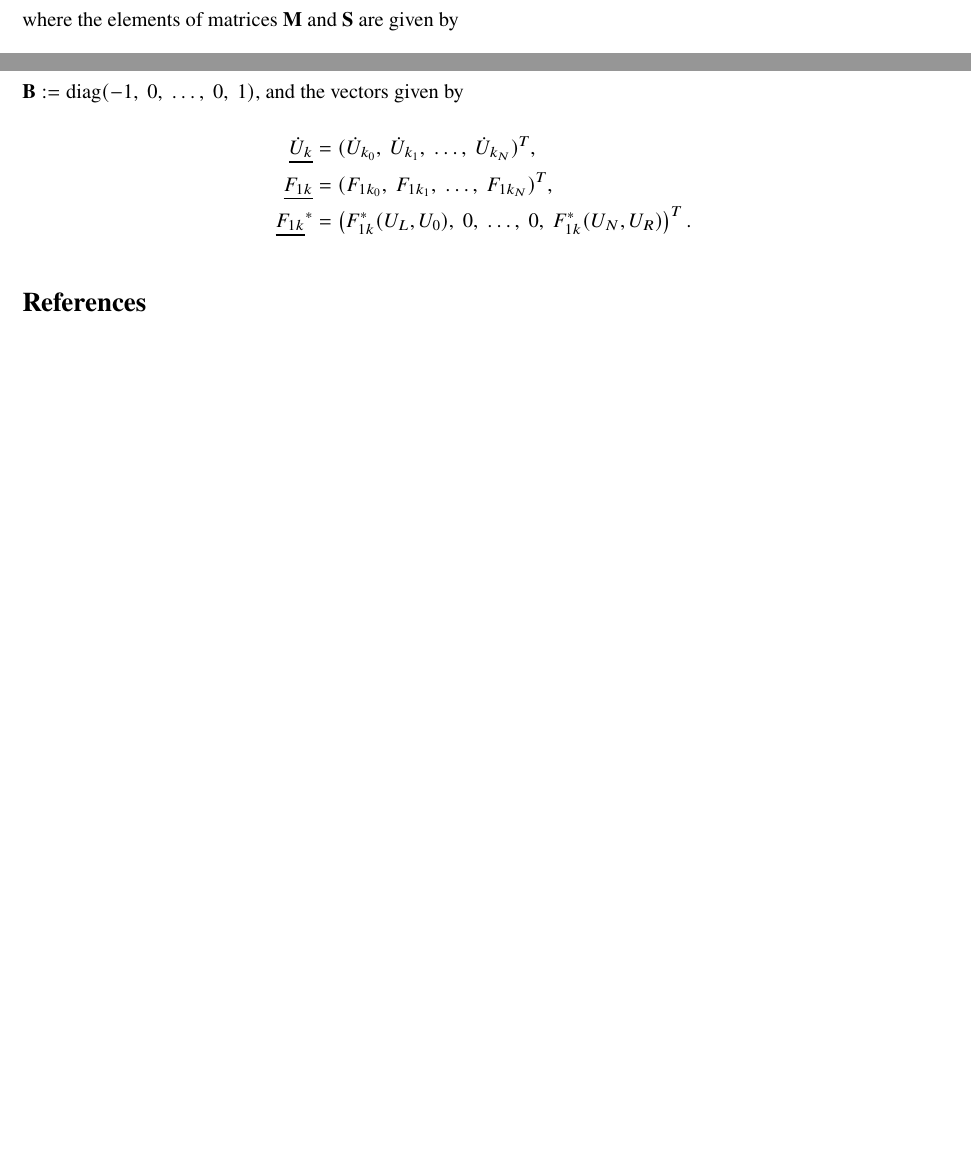
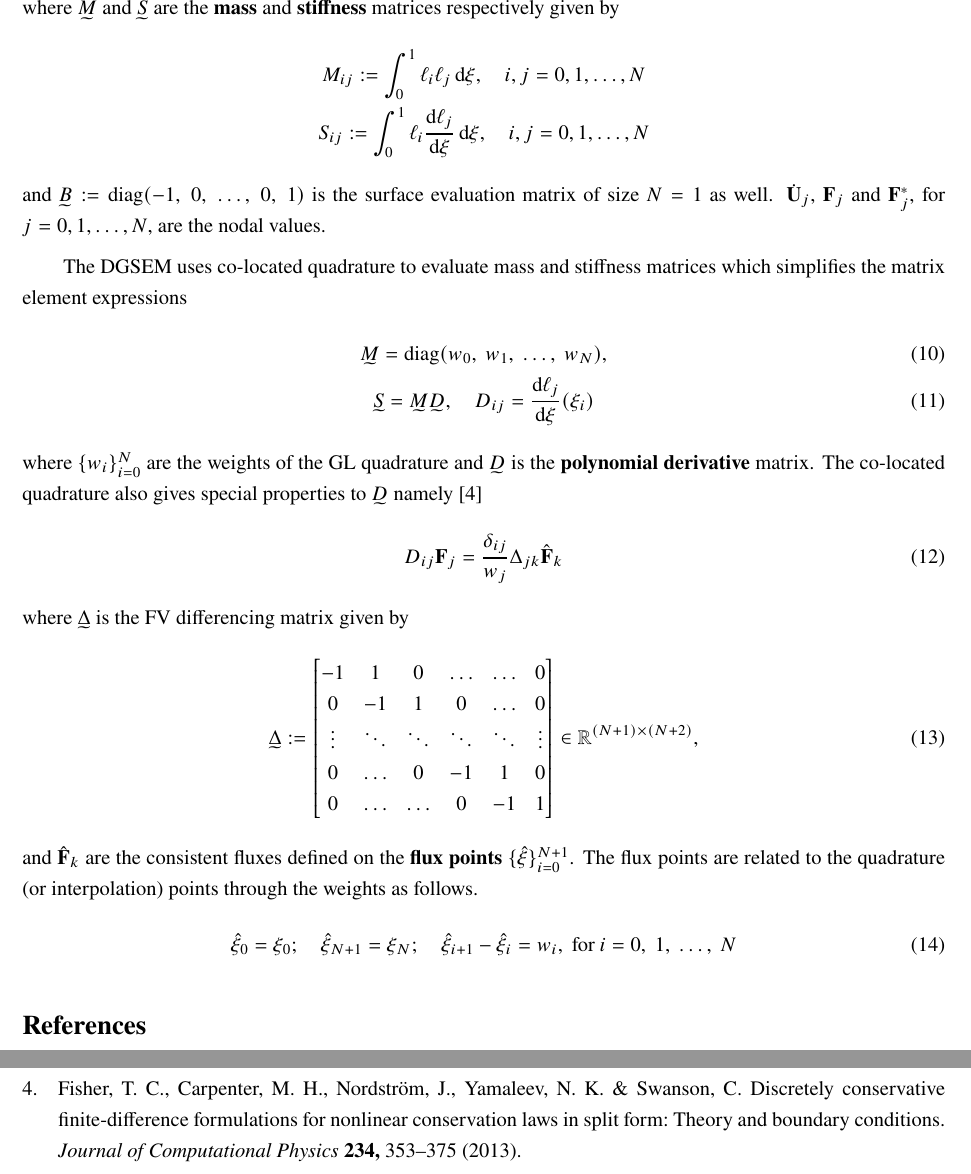
Before and after one commit to vachan-potluri/plens, a LaTeX document (study1/report/main.tex): two parts of pages 2 and 3 of 3 before the commit and two parts of pages 3 and 4 of 4 after it, joined at a grey line, cut at the place of the change, the shorter picture padded with empty space. Compiled offline with pdfLaTeX.

Commit message:
Additionss to report

```diff
--- a/study1/report/main.tex
+++ b/study1/report/main.tex
@@ -19,6 +19,7 @@
 \usepackage{amsmath} % for math support
 \usepackage{mathtools} % for math support
 %\usepackage{upgreek}
+\usepackage{accents}
 \usepackage{empheq} % for emphasis (boxing etc) around multiple equations
 \usepackage{gensymb} % for degree
 \usepackage{bm} % for bold math symbols
@@ -116,7 +117,7 @@ sorting=none]%important to specify this
 \newcommand{\defeq}{\ensuremath{:=}} % defined to be equal to
 \newcommand{\refelemone}{\ensuremath{\mathcal{R}}} % reference element in 1d
 \newcommand{\elemmapone}{\ensuremath{\mathcal{M}}} % element mapping in 1d
-\newcommand{\linalgmat}[1]{\vect{#1}} % for linear algebra matrix
+\newcommand{\linalgmat}[1]{\ensuremath{\undertilde{#1}}} % for linear algebra matrix
 \newcommand{\linalgvect}[1]{\ensuremath{\underline{#1}}} % linear algebra vector
 \newcommand{\textdg}{\text{DG}} % text DG
 \newcommand{\textfv}{\text{FV}} % text FV
@@ -226,15 +227,42 @@ where $\eulerref{\vect{F}}_1^*$ is the numerical flux function introduced at the
 \end{equation}
-where the elements of matrices \linalgmat{M} and \linalgmat{S} are given by
-\begin{align*}
-	M_{ij} &\defeq \int_{0}^{1} \ell_i \ell_j \sdi \xi_1,\\
-	S_{ij} &\defeq \int_{0}^{1} \ell_i \der{\ell_j}{\xi_1} \sdi \xi_1,
-\end{align*}
-$\linalgmat{B} \defeq \diag (-1,\ 0,\ \ldots,\ 0,\ 1)$, and the vectors given by
-\begin{align*}
-	\linalgvect{\dot{U}_k} &= ({\dot{U}_{k_0}},\ {\dot{U}_{k_1}},\ \ldots,\ {\dot{U}_{k_N}})^T,\\
-	\linalgvect{F_{1k}} &= (F_{1k_0},\ F_{1k_1},\ \ldots,\ F_{1k_N})^T,\\
-	\linalgvect{F_{1k}}^* &= \left(F_{1k}^*(U_L, U_0),\ 0,\ \ldots,\ 0,\ F_{1k}^*(U_N, U_R) \right)^T.
-\end{align*}
+where $\linalgmat{M}$ and $\linalgmat{S}$ are the \newword{mass} and \newword{stiffness} matrices respectively given by
+\begin{gather*}
+	M_{ij} \defeq \int_{0}^{1} \ell_i \ell_j \sdi \xi, \quad i,j=0,1,\ldots,N\\
+	S_{ij} \defeq \int_{0}^{1} \ell_i \der{\ell_j}{\xi} \sdi \xi, \quad i,j=0,1,\ldots,N
+\end{gather*}
+and $\linalgmat{B} \defeq \diag (-1,\ 0,\ \ldots,\ 0,\ 1)$ is the surface evaluation matrix of size $N=1$ as well. $\dot{\vect{\eulerref{U}}}_j$, $\vect{\eulerref{F}}_j$ and $\vect{\eulerref{F}}^*_j$, for $j=0,1,\ldots,N$, are the nodal values.
+
+The DGSEM uses co-located quadrature to evaluate mass and stiffness matrices which simplifies the matrix element expressions
+\begin{gather}
+	\linalgmat{M} = \diag(w_0,\ w_1,\ \ldots,\ w_N),
+	\label{eq:dgsem_mass_matrix}\\
+	\linalgmat{S} = \linalgmat{M} \linalgmat{D}, \quad D_{ij} = \der{\ell_j}{\xi}(\xi_i)
+	\label{eq:dgsem_polynomial_derivative_matrix}
+\end{gather}
+where $\{w_i\}_{i=0}^{N}$ are the weights of the GL quadrature and $\linalgmat{D}$ is the \newword{polynomial derivative} matrix. The co-located quadrature also gives special properties to $\linalgmat{D}$ namely \cite{fisherCarpenterNordstrom2013}
+\begin{equation}
+	D_{ij} \vect{\eulerref{F}}_j = \frac{\delta_{ij}}{w_j} \Delta_{jk} \hat{\vect{\eulerref{F}}}_k
+	\label{eq:telescopic_form_definition}
+\end{equation}
+where $\linalgmat{\Delta}$ is the FV differencing matrix given by
+\begin{equation}
+	\linalgmat{\Delta} \defeq
+	\begin{bmatrix}
+		-1 & 1 & 0 & \ldots & \ldots & 0\\
+		0 & -1 & 1 & 0 & \ldots & 0\\
+		\vdots & \ddots & \ddots & \ddots & \ddots & \vdots\\
+		0 & \ldots & 0 & -1 & 1 & 0\\
+		0 & \ldots & \ldots & 0 & -1 & 1\\
+	\end{bmatrix}
+	\in \mathbb{R}^{(N+1)\times(N+2)},
+	\label{eq:fv_differencing_matrix_definition}
+\end{equation}
+and $\hat{\vect{\eulerref{F}}}_k$ are the consistent fluxes defined on the \newword{flux points} $\{\hat{\xi}\}_{i=0}^{N+1}$. The flux points are related to the quadrature (or interpolation) points through the weights as follows.
+\begin{equation}
+	\hat{\xi}_0 = \xi_0; \quad \hat{\xi}_{N+1} = \xi_N;\quad
+	\hat{\xi}_{i+1} - \hat{\xi}_i = w_i,\ \text{for}\ i=0,\ 1,\ \ldots,\ N
+	\label{eq:flux_points}
+\end{equation}
 
 \printbibliography
 \end{document}
```
Also changed, not shown: study1/report/references.bib (+26 -0 lines), study1/report/main.tex (30 more changed lines).
